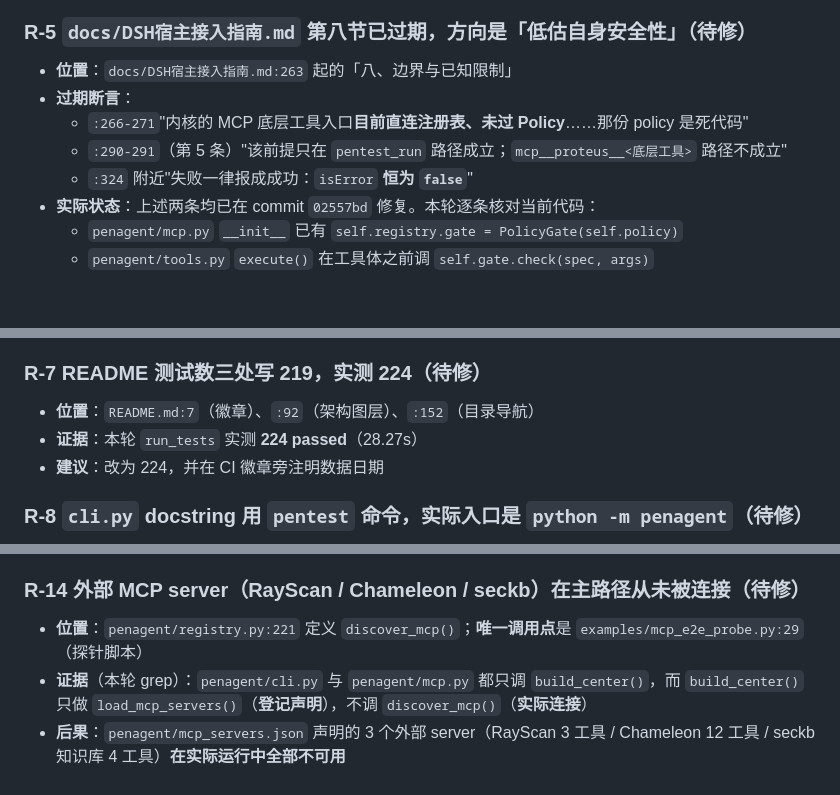
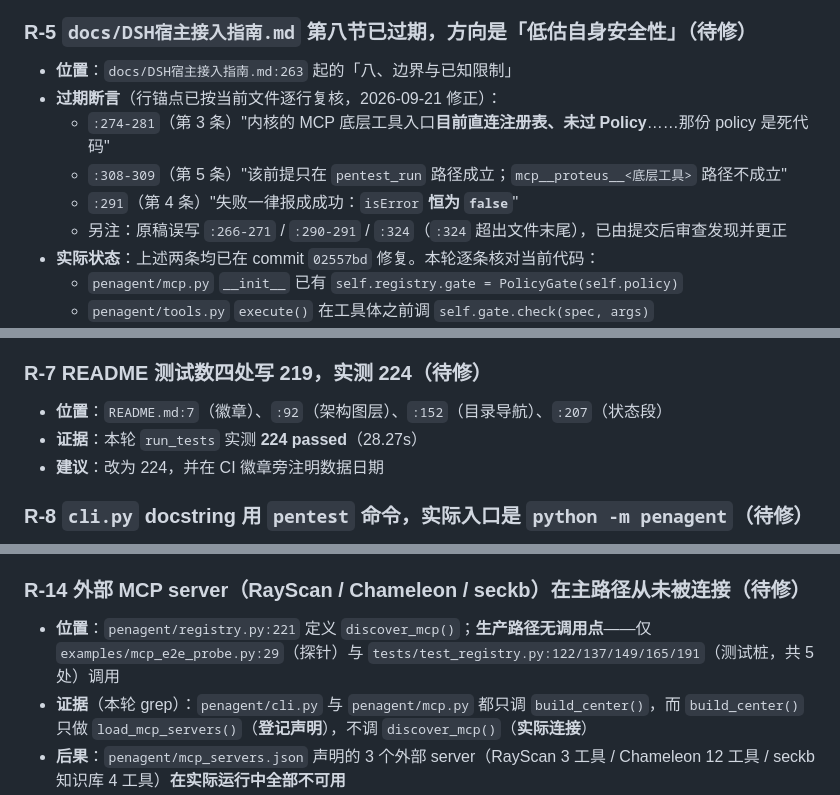
Before and after one commit to xiabai2008/proteus-agent, a Markdown page: docs/修复待办清单.md, 3 parts joined by grey strips. Rendered like a GitHub page; blank space fills up the shorter version.

Commit message:
文档: 修正待办清单 R-5/R-7/R-14 行锚点（提交后审查发现错位，已逐行复核）

```diff
--- a/docs/修复待办清单.md
+++ b/docs/修复待办清单.md
@@ -79,10 +79,11 @@
 ### R-5 `docs/DSH宿主接入指南.md` 第八节已过期，方向是「低估自身安全性」（待修）
 
 - **位置**：`docs/DSH宿主接入指南.md:263` 起的「八、边界与已知限制」
-- **过期断言**：
-  - `:266-271`"内核的 MCP 底层工具入口**目前直连注册表、未过 Policy**……那份 policy 是死代码"
-  - `:290-291`（第 5 条）"该前提只在 `pentest_run` 路径成立；`mcp__proteus__<底层工具>` 路径不成立"
-  - `:324` 附近"失败一律报成成功：`isError` **恒为 `false`**"
+- **过期断言**（行锚点已按当前文件逐行复核，2026-09-21 修正）：
+  - `:274-281`（第 3 条）"内核的 MCP 底层工具入口**目前直连注册表、未过 Policy**……那份 policy 是死代码"
+  - `:308-309`（第 5 条）"该前提只在 `pentest_run` 路径成立；`mcp__proteus__<底层工具>` 路径不成立"
+  - `:291`（第 4 条）"失败一律报成成功：`isError` **恒为 `false`**"
+  - 另注：原稿误写 `:266-271` / `:290-291` / `:324`（`:324` 超出文件末尾），已由提交后审查发现并更正
 - **实际状态**：上述两条均已在 commit `02557bd` 修复。本轮逐条核对当前代码：
   - `penagent/mcp.py` `__init__` 已有 `self.registry.gate = PolicyGate(self.policy)`
   - `penagent/tools.py` `execute()` 在工具体之前调 `self.gate.check(spec, args)`
@@ -100,9 +101,9 @@
 - **冲突**：代码是 `ask`（会逐步打断），文档与注释是 `never`（不打断）——行为语义差异大
 - **阻塞**：需先确定设计意图（`ask` 还是 `never`），再统一三处
 
-### R-7 README 测试数三处写 219，实测 224（待修）
+### R-7 README 测试数四处写 219，实测 224（待修）
 
-- **位置**：`README.md:7`（徽章）、`:92`（架构图层）、`:152`（目录导航）
+- **位置**：`README.md:7`（徽章）、`:92`（架构图层）、`:152`（目录导航）、`:207`（状态段）
 - **证据**：本轮 `run_tests` 实测 **224 passed**（28.27s）
 - **建议**：改为 224，并在 CI 徽章旁注明数据日期
 
@@ -140,7 +141,7 @@
 
 ### R-14 外部 MCP server（RayScan / Chameleon / seckb）在主路径从未被连接（待修）
 
-- **位置**：`penagent/registry.py:221` 定义 `discover_mcp()`；**唯一调用点**是 `examples/mcp_e2e_probe.py:29`（探针脚本）
+- **位置**：`penagent/registry.py:221` 定义 `discover_mcp()`；**生产路径无调用点**——仅 `examples/mcp_e2e_probe.py:29`（探针）与 `tests/test_registry.py:122/137/149/165/191`（测试桩，共 5 处）调用
 - **证据**（本轮 grep）：`penagent/cli.py` 与 `penagent/mcp.py` 都只调 `build_center()`，而 `build_center()` 只做 `load_mcp_servers()`（**登记声明**），不调 `discover_mcp()`（**实际连接**）
 - **后果**：`penagent/mcp_servers.json` 声明的 3 个外部 server（RayScan 3 工具 / Chameleon 12 工具 / seckb 知识库 4 工具）**在实际运行中全部不可用**
 - **旁证**：`docs/DSH宿主实测记录.md` 实测注册 **24** 个工具 = 内置 4 + 外部 CLI 16 + 服务端 4，**恰好不含任何外部 MCP 工具**
```
